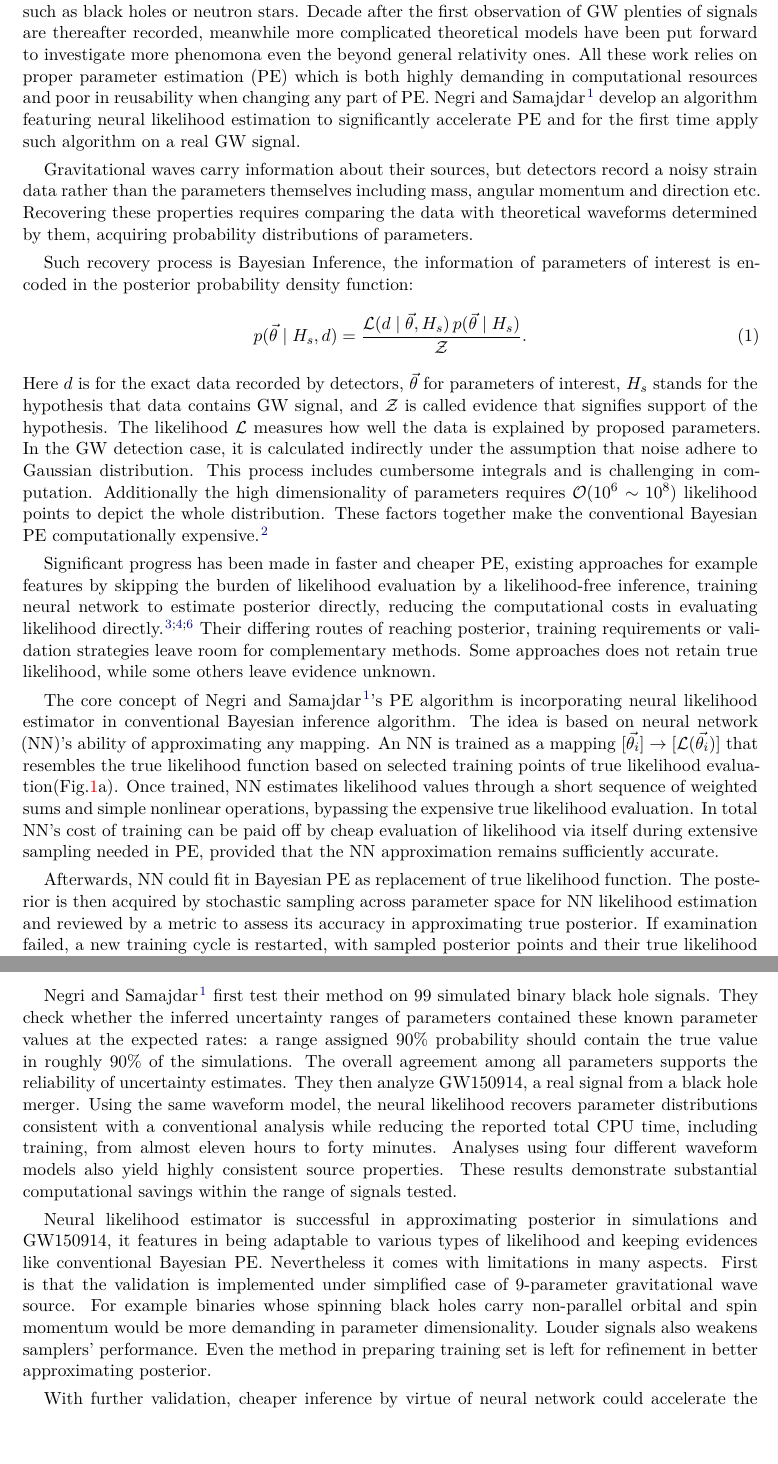
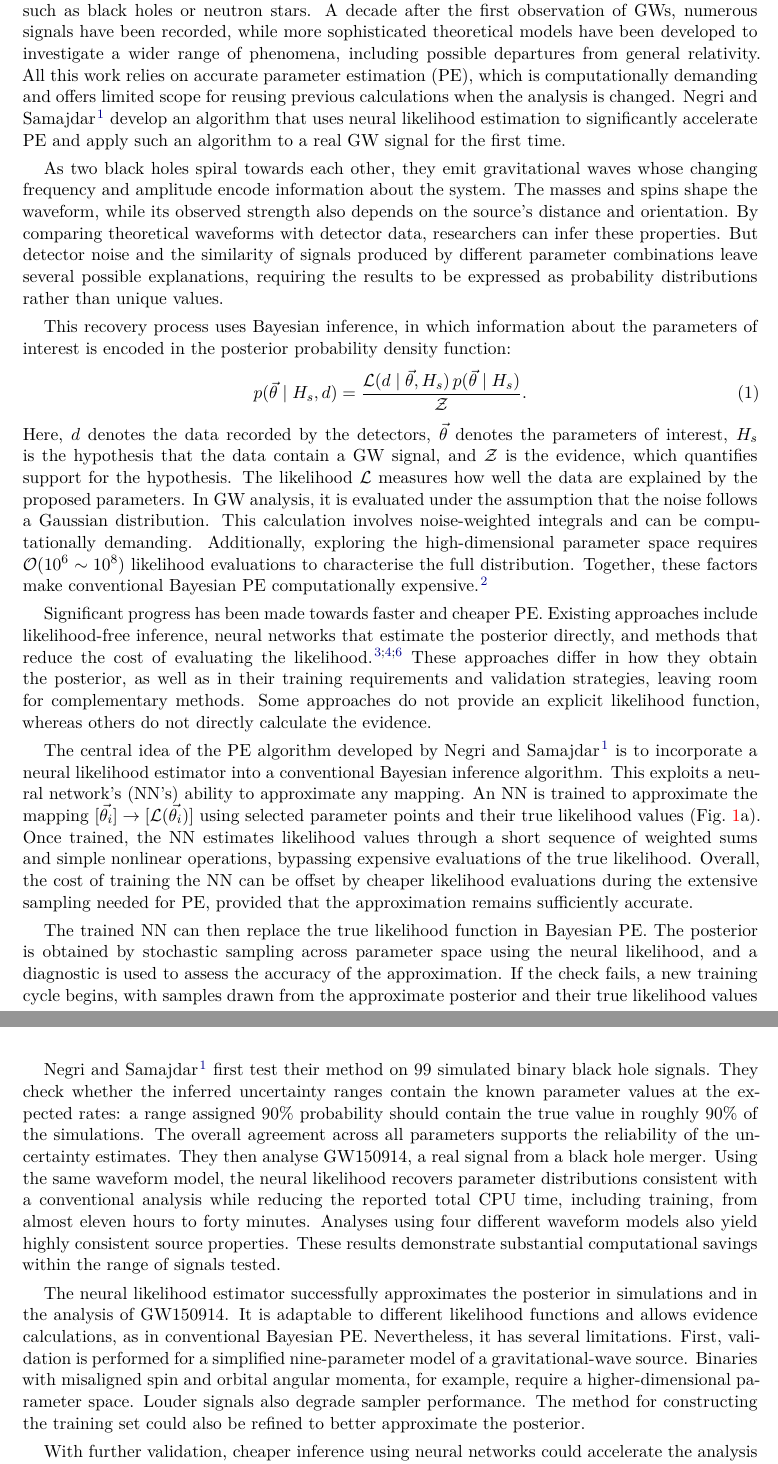
Before and after one commit to fky301/News_Views_OS4P, a LaTeX document (news_views_skeleton.tex): two parts of pages 1 and 2 of 3, joined at a grey line, cut so that both start at the same text, the shorter picture padded with empty space. Compiled offline with XeLaTeX.

Commit message:
Proofread grammar and spelling; incorporate revised physical-background paragraph

```diff
--- a/news_views_skeleton.tex
+++ b/news_views_skeleton.tex
@@ -42,15 +42,14 @@
 % signals is becoming computationally demanding. Negri and Samajdar propose
 % learning a fast approximation to a costly step in the analysis.\cite{negri2025}
 
-Gravitational waves (GW) are ripples in spacetime intrigued by movement of massive objects such as black holes or neutron stars. Decade after the first observation of GW plenties of signals are thereafter recorded, meanwhile more complicated theoretical models have been put forward to investigate more phenomona even the beyond general relativity ones. All these work relies on proper parameter estimation (PE) which is both highly demanding in computational resources and poor in reusability when changing any part of PE. Negri and Samajdar\cite{negri2025} develop an algorithm featuring neural likelihood estimation to significantly accelerate PE and for the first time apply such algorithm on a real GW signal.
+Gravitational waves (GWs) are ripples in spacetime generated by the motion of massive objects such as black holes or neutron stars. A decade after the first observation of GWs, numerous signals have been recorded, while more sophisticated theoretical models have been developed to investigate a wider range of phenomena, including possible departures from general relativity. All this work relies on accurate parameter estimation (PE), which is computationally demanding and offers limited scope for reusing previous calculations when the analysis is changed. Negri and Samajdar\cite{negri2025} develop an algorithm that uses neural likelihood estimation to significantly accelerate PE and apply such an algorithm to a real GW signal for the first time.
 
 
 % P2 | 必要的物理背景 | 扩写后约70词
 % 用两三句话连接致密双星、引力波、干涉仪记录的含噪应变。
 % 重点说明质量、自旋和距离需要由波形推断；噪声与参数简并使答案成为分布。
 % 不展开引力波传播理论、干涉仪结构或完整的参数清单。
-Gravitational waves carry information about their sources, but detectors
-record a noisy strain data rather than the parameters themselves including mass, angular momentum and direction etc. Recovering these properties requires comparing the data with theoretical waveforms determined by them, acquiring probability distributions of parameters.
+As two black holes spiral towards each other, they emit gravitational waves whose changing frequency and amplitude encode information about the system. The masses and spins shape the waveform, while its observed strength also depends on the source’s distance and orientation. By comparing theoretical waveforms with detector data, researchers can infer these properties. But detector noise and the similarity of signals produced by different parameter combinations leave several possible explanations, requiring the results to be expressed as probability distributions rather than unique values.
 
 % P3 | 贝叶斯推断与计算瓶颈 | 扩写后约90词
 % 概括先验、似然、后验：后验是给定数据和建模假设之后对参数的不确定性。
@@ -58,7 +57,7 @@ record a noisy strain data rather than the parameters themselves including mass,
 % 可以全用文字，不必在成稿中显示公式；理解用公式：
 % p(theta|d,H) = L(d|theta,H) pi(theta|H) / Z(d|H).
 % 在此用一句话为后面的evidence埋伏笔：模型比较还需要对似然进行先验加权积分。
-Such recovery process is Bayesian Inference, the information of parameters of interest is encoded in the posterior probability density function:
+This recovery process uses Bayesian inference, in which information about the parameters of interest is encoded in the posterior probability density function:
 \begin{equation}
   p(\vec{\theta} \mid H_s, d)
   =
@@ -71,16 +70,14 @@ Such recovery process is Bayesian Inference, the information of parameters of in
   \tag{1}
   \label{eq:bayes}
 \end{equation}
-Here $d$ is for the exact data recorded by detectors, $\vec{\theta}$ for parameters of interest, $H_s$ stands for the hypothesis that data contains GW signal, and $\mathcal{Z}$ is called evidence that signifies support of the hypothesis. The likelihood $\mathcal{L}$ measures how well the data is explained by proposed parameters. In the GW detection case, it is calculated indirectly under the assumption that noise adhere to Gaussian distribution. This process includes cumbersome integrals and is challenging in computation. Additionally the high dimensionality of parameters requires $\mathcal{O}(10^{6}\sim10^{8})$ likelihood points to depict the whole distribution. These factors together make the conventional Bayesian PE computationally expensive.\cite{veitch2015}
+Here, $d$ denotes the data recorded by the detectors, $\vec{\theta}$ denotes the parameters of interest, $H_s$ is the hypothesis that the data contain a GW signal, and $\mathcal{Z}$ is the evidence, which quantifies support for the hypothesis. The likelihood $\mathcal{L}$ measures how well the data are explained by the proposed parameters. In GW analysis, it is evaluated under the assumption that the noise follows a Gaussian distribution. This calculation involves noise-weighted integrals and can be computationally demanding. Additionally, exploring the high-dimensional parameter space requires $\mathcal{O}(10^{6}\sim10^{8})$ likelihood evaluations to characterise the full distribution. Together, these factors make conventional Bayesian PE computationally expensive.\cite{veitch2015}
 
 % P4 | 已有方法与本文定位 | 扩写后约90词
 % 用概括语言介绍两个代表：relative binning减少单次似然计算；神经后验估计直接生成样本。
 % 强调方法之间训练成本、适用范围、可重复使用程度不同；不作“本文全面优于其他方法”的判断。
 % Dax2023已能校验/修正后验并估计evidence，不能写“其他神经方法都不能计算evidence”。
 % 这里引用的是引力波应用论文，不需要通用CS的normalizing-flow或反向传播原始论文。
-Significant progress has been made in faster and cheaper PE, existing approaches for example features by skipping the burden of likelihood evaluation by a likelihood-free inference, training neural network to estimate posterior directly, reducing the computational costs in evaluating likelihood directly.\cite{zackay2018,dax2021,graff2012}
-Their differing routes of reaching posterior, training
-requirements or validation strategies leave room for complementary methods. Some approaches does not retain true likelihood, while some others leave evidence unknown.
+Significant progress has been made towards faster and cheaper PE. Existing approaches include likelihood-free inference, neural networks that estimate the posterior directly, and methods that reduce the cost of evaluating the likelihood.\cite{zackay2018,dax2021,graff2012} These approaches differ in how they obtain the posterior, as well as in their training requirements and validation strategies, leaving room for complementary methods. Some approaches do not provide an explicit likelihood function, whereas others do not directly calculate the evidence.
 
 % P5 | 核心思想及配图a | 扩写后约100词
 % 把神经网络介绍为可调节的函数逼近器：固定事件和模型，输入theta，拟合log L。
@@ -88,7 +85,7 @@ requirements or validation strategies leave room for complementary methods. Some
 % “红点集中于后验相关区域”指输入点的空间分布；训练目标仍是似然值。
 % 一句话说明按事件训练、小型网络、无需专用加速硬件的实用意义。
 % 神经网络似然代理不是首次提出；Graff2012是天文/宇宙学领域的相关前身。
-The core concept of Negri and Samajdar\cite{negri2025}'s PE algorithm is incorporating neural likelihood estimator in conventional Bayesian inference algorithm. The idea is based on neural network (NN)'s ability of approximating any mapping. An NN is trained as a mapping $[\vec{\theta_{i}}]\rightarrow[\mathcal{L}(\vec{{\theta_{i}}})]$ that resembles the true likelihood function based on selected training points of true likelihood evaluation(Fig.\ref{fig:nle}a). Once trained, NN estimates likelihood values through a short sequence of weighted sums and simple nonlinear operations, bypassing the expensive true likelihood evaluation. In total NN's cost of training can be paid off by cheap evaluation of likelihood via itself during extensive sampling needed in PE, provided that the NN approximation remains sufficiently accurate.
+The central idea of the PE algorithm developed by Negri and Samajdar\cite{negri2025} is to incorporate a neural likelihood estimator into a conventional Bayesian inference algorithm. This exploits a neural network's (NN's) ability to approximate any mapping. An NN is trained to approximate the mapping $[\vec{\theta_{i}}]\rightarrow[\mathcal{L}(\vec{{\theta_{i}}})]$ using selected parameter points and their true likelihood values (Fig.~\ref{fig:nle}a). Once trained, the NN estimates likelihood values through a short sequence of weighted sums and simple nonlinear operations, bypassing expensive evaluations of the true likelihood. Overall, the cost of training the NN can be offset by cheaper likelihood evaluations during the extensive sampling needed for PE, provided that the approximation remains sufficiently accurate.
 
 
 
@@ -97,7 +94,7 @@ The core concept of Negri and Samajdar\cite{negri2025}'s PE algorithm is incorpo
 % 图b的例子：早期虚假峰在后续循环中消退，后验更接近基准结果。
 % 用“核查、补点、再训练”概括，不展开温度阶梯、KDE、loss或ESS公式。
 % 可提有效样本量是诊断指标，但不能称其为找到了所有模式的严格证明。
-Afterwards, NN could fit in Bayesian PE as replacement of true likelihood function. The posterior is then acquired by stochastic sampling across parameter space for NN likelihood estimation and reviewed by a metric to assess its accuracy in approximating true posterior. If examination failed, a new training cycle is restarted, with sampled posterior points and their true likelihood being added into the training set. This allows the network to correct itself from inaccurate regions. Fig.\ref{fig:nle}b illustrates the improvement: a spurious peak at low mass ratio in the first cycle disappears with further training, while the recovered distributions approach those obtained using the true likelihood.
+The trained NN can then replace the true likelihood function in Bayesian PE. The posterior is obtained by stochastic sampling across parameter space using the neural likelihood, and a diagnostic is used to assess the accuracy of the approximation. If the check fails, a new training cycle begins, with samples drawn from the approximate posterior and their true likelihood values added to the training set. This allows the network to correct errors in poorly approximated regions. Figure~\ref{fig:nle}b illustrates the improvement: a spurious peak at low mass ratio in the first cycle disappears with further training, while the recovered distributions approach those obtained using the true likelihood.
 
 
 % The number of evaluation of likelihood via NN has been reduced by a factor of $10^3$ with respect to true approximant following such an algorithm.
@@ -110,3 +107,4 @@ Afterwards, NN could fit in Bayesian PE as replacement of true likelihood functi
   \centering
   \includegraphics[width=\linewidth]{figures/nle_figure.pdf}
   \caption{\textbf{Learning and refining a likelihood approximation.}
+    \textbf{a}, In a conceptual two-parameter example, the training set consists of parameter points and their true likelihood values (red dots). These points constrain a neural network approximation (blue mesh) to the true likelihood surface (grey). Training points are concentrated near the likelihood peak while also covering the outskirts; the height represents relative likelihood. \textbf{b}, Successive training cycles improve agreement between the inferred posterior and a reference analysis for the mass ratio and chirp mass. Panel b is reproduced from Fig.~4(b) of Negri and Samajdar.\cite{negri2025}}
@@ -143,7 +135,7 @@ Afterwards, NN could fit in Bayesian PE as replacement of true likelihood functi
 
 % P7 | NLE在模拟信号与真实信号上的表现
 
-Negri and Samajdar\cite{negri2025} first test their method on 99 simulated binary black hole signals. They check whether the inferred uncertainty ranges of parameters contained these known parameter values at the expected rates: a range assigned 90$\%$ probability should contain the true value in roughly 90$\%$ of the simulations. The overall agreement among all parameters supports the reliability of uncertainty estimates. They then analyze GW150914, a real signal from a black hole merger. Using the same waveform model, the neural likelihood recovers parameter distributions consistent with a conventional analysis while reducing the reported total CPU time, including training, from almost eleven hours to forty minutes. Analyses using four different waveform models also yield highly consistent source properties. These results demonstrate substantial computational savings within the range of signals tested.
+Negri and Samajdar\cite{negri2025} first test their method on 99 simulated binary black hole signals. They check whether the inferred uncertainty ranges contain the known parameter values at the expected rates: a range assigned 90\% probability should contain the true value in roughly 90\% of the simulations. The overall agreement across all parameters supports the reliability of the uncertainty estimates. They then analyse GW150914, a real signal from a black hole merger. Using the same waveform model, the neural likelihood recovers parameter distributions consistent with a conventional analysis while reducing the reported total CPU time, including training, from almost eleven hours to forty minutes. Analyses using four different waveform models also yield highly consistent source properties. These results demonstrate substantial computational savings within the range of signals tested.
 
 % P8 | evidence与局限 | 扩写后约110词
 % 解释似然代理还能用于估计evidence，但后验一致不自动保证evidence准确。
@@ -156,7 +148,7 @@ Negri and Samajdar\cite{negri2025} first test their method on 99 simulated binar
 % evidence accuracy. Multimodal distributions and more demanding signals remain
 % important tests of the approach.
 
-Neural likelihood estimator is successful in approximating posterior in simulations and GW150914, it features in being adaptable to various types of likelihood and keeping evidences like conventional Bayesian PE. Nevertheless it comes with limitations in many aspects. First is that the validation is implemented under simplified case of 9-parameter gravitational wave source. For example binaries whose spinning black holes carry non-parallel orbital and spin momentum would be more demanding in parameter dimensionality. Louder signals also weakens samplers' performance. Even the method in preparing training set is left for refinement in better approximating posterior.
+The neural likelihood estimator successfully approximates the posterior in simulations and in the analysis of GW150914. It is adaptable to different likelihood functions and allows evidence calculations, as in conventional Bayesian PE. Nevertheless, it has several limitations. First, validation is performed for a simplified nine-parameter model of a gravitational-wave source. Binaries with misaligned spin and orbital angular momenta, for example, require a higher-dimensional parameter space. Louder signals also degrade sampler performance. The method for constructing the training set could also be refined to better approximate the posterior.
 
 % P9 | 收束与前景 | 扩写后约90词
 % 回扣开头：降低成本可让研究者更充分地比较波形、噪声与物理假设。
@@ -168,7 +160,7 @@ Neural likelihood estimator is successful in approximating posterior in simulati
 % this efficiency while demonstrating reliable uncertainties across a wider range
 % of sources and analysis choices.
 
-With further validation, cheaper inference by virtue of neural network could accelerate the examination of same events using a wider range of waveform models and physical assumptions on the fly. Such comparisons matter when researchers investigate how black hole binaries form or search for departures from general relativity. Agreement across analyses would strengthen confidence in these conclusions; disagreements could expose limitations in the models or even clues interpreted as new physics. Neural likelihood estimation could therefore help turn growing collections of signals into more thoroughly tested accounts of the systems that produced them.
+With further validation, cheaper inference using neural networks could accelerate the analysis of the same events under a wider range of waveform models and physical assumptions. Such comparisons matter when researchers investigate how black hole binaries form or search for departures from general relativity. Agreement across analyses would strengthen confidence in these conclusions; disagreements could expose limitations in the models or even provide clues to new physics. Neural likelihood estimation could therefore help turn growing collections of signals into more thoroughly tested accounts of the systems that produced them.
 
 \vspace{15pt}
 \noindent{\large\bfseries AI Usage Statement}
```
Also changed, not shown: news_views_skeleton.tex (14 more changed lines).
